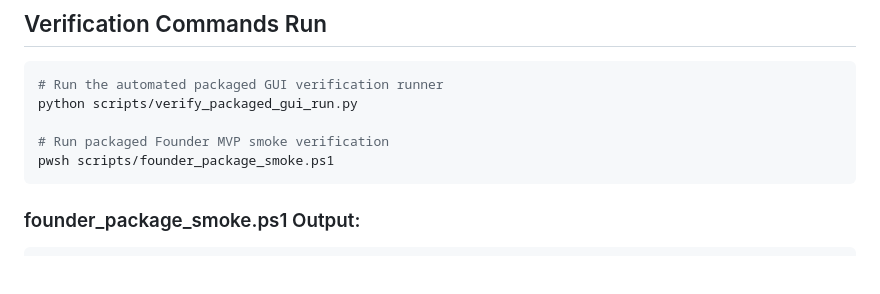
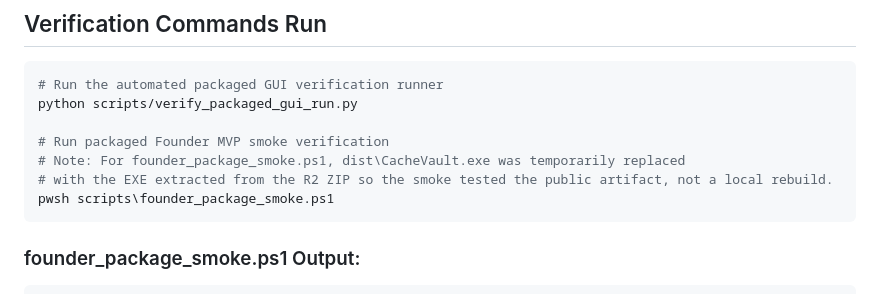
Before and after one commit to lazelife420-spec/CacheVault, a Markdown page: docs/CACHE_VAULT_V0.1.5_RC1_PACKAGED_GUI_QA_2026-06-30.md, the part around the change. GitHub-like rendering; blank space fills up the shorter version.

````diff
--- a/docs/CACHE_VAULT_V0.1.5_RC1_PACKAGED_GUI_QA_2026-06-30.md
+++ b/docs/CACHE_VAULT_V0.1.5_RC1_PACKAGED_GUI_QA_2026-06-30.md
@@ -46,7 +46,9 @@ Below is the verified screenshot of the packaged Cache Vault `v0.1.5-rc1` main w
 python scripts/verify_packaged_gui_run.py
 
 # Run packaged Founder MVP smoke verification
-pwsh scripts/founder_package_smoke.ps1
+# Note: For founder_package_smoke.ps1, dist\CacheVault.exe was temporarily replaced
+# with the EXE extracted from the R2 ZIP so the smoke tested the public artifact, not a local rebuild.
+pwsh scripts\founder_package_smoke.ps1
 ```
 
 ### founder_package_smoke.ps1 Output:
````
Also changed, not shown: docs/CACHE_VAULT_V0.1.5_RC1_PRIVATE_SOAK_CHECKLIST_2026-06-30.md (added, +74 -0 lines).
